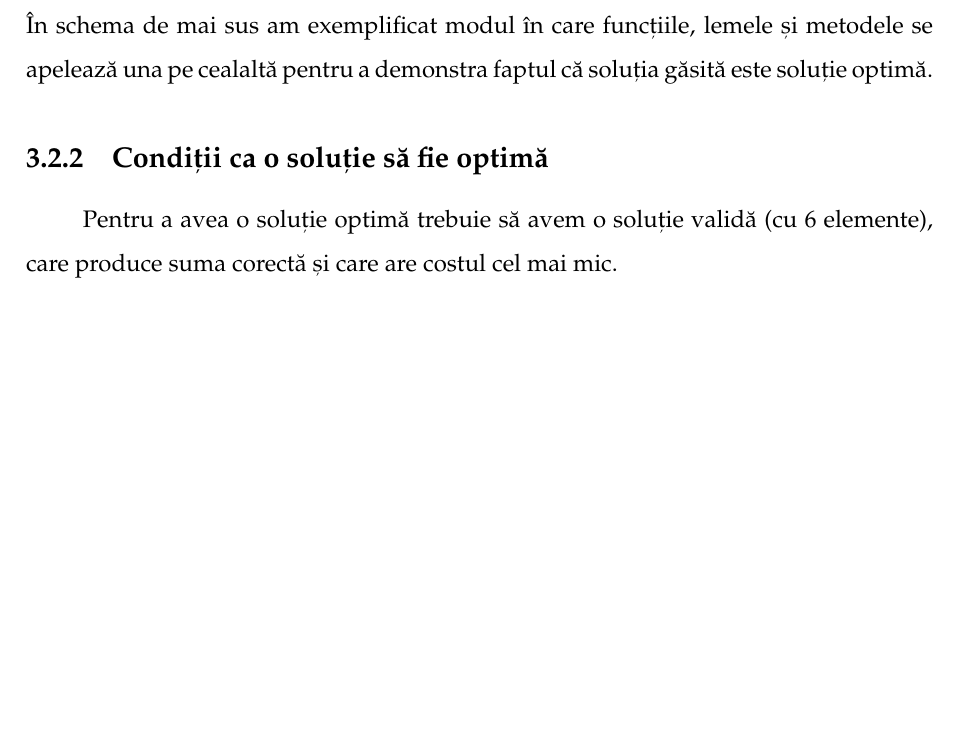
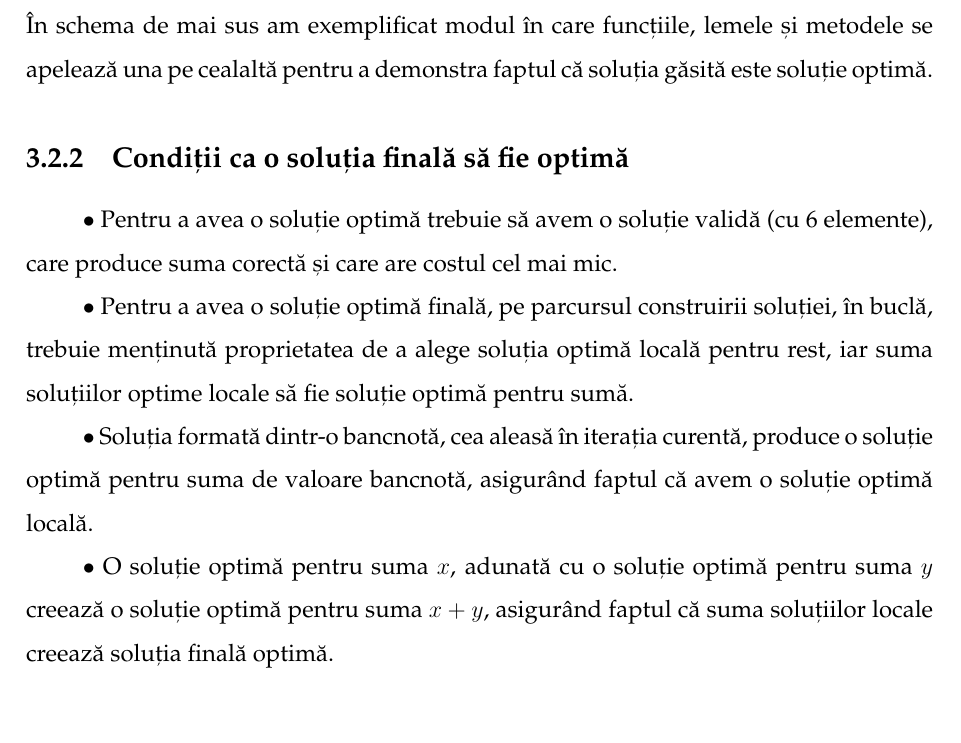
Before and after one commit to alexxandra21/Licenta2023, a LaTeX thesis (Documentatie/main.tex, which reads Documentatie/chapters/chapter2.tex): part of page 9 of 11 before the commit and part of page 9 of 12 after it, cut so that both start at the same text, the shorter picture padded with empty space. Compiled offline with pdfLaTeX.

Commit message:
Conditii optimalitate adaugate

```diff
--- a/Documentatie/chapters/chapter2.tex
+++ b/Documentatie/chapters/chapter2.tex
@@ -41,8 +41,15 @@
     \end{center}
     În schema de mai sus am exemplificat modul în care funcțiile, lemele și metodele se apelează una pe cealaltă pentru a demonstra faptul că soluția găsită este soluție optimă.\par
 
-    \subsection{Condiții ca o soluție să fie optimă}
-    Pentru a avea o soluție optimă trebuie să avem o soluție validă (cu 6 elemente), care produce suma corectă și care are costul cel mai mic.
+    \subsection{Condiții ca o soluția finală să fie optimă}
+    $\bullet$ Pentru a avea o soluție optimă trebuie să avem o soluție validă (cu 6 elemente), care produce suma corectă
+     și care are costul cel mai mic.\par
+    $\bullet$ Pentru a avea o soluție optimă finală, pe parcursul construirii soluției, în buclă, trebuie menținută proprietatea
+     de a alege soluția optimă locală pentru rest, iar suma soluțiilor optime locale să fie soluție optimă pentru sumă.\par
+    $\bullet$ Soluția formată dintr-o bancnotă, cea aleasă în iterația curentă, produce o soluție optimă pentru suma
+    de valoare bancnotă, asigurând faptul că avem o soluție optimă locală.\par
+    $\bullet$ O soluție optimă pentru suma $x$, adunată cu o soluție optimă pentru suma $y$ creează o soluție optimă pentru suma $x+y$,
+    asigurând faptul că suma soluțiilor locale creează soluția finală optimă.\par
 
 \section{Pașii verificării}
     \subsection{}
```
Also changed, not shown: Documentatie/main.pdf, 7 other files.
